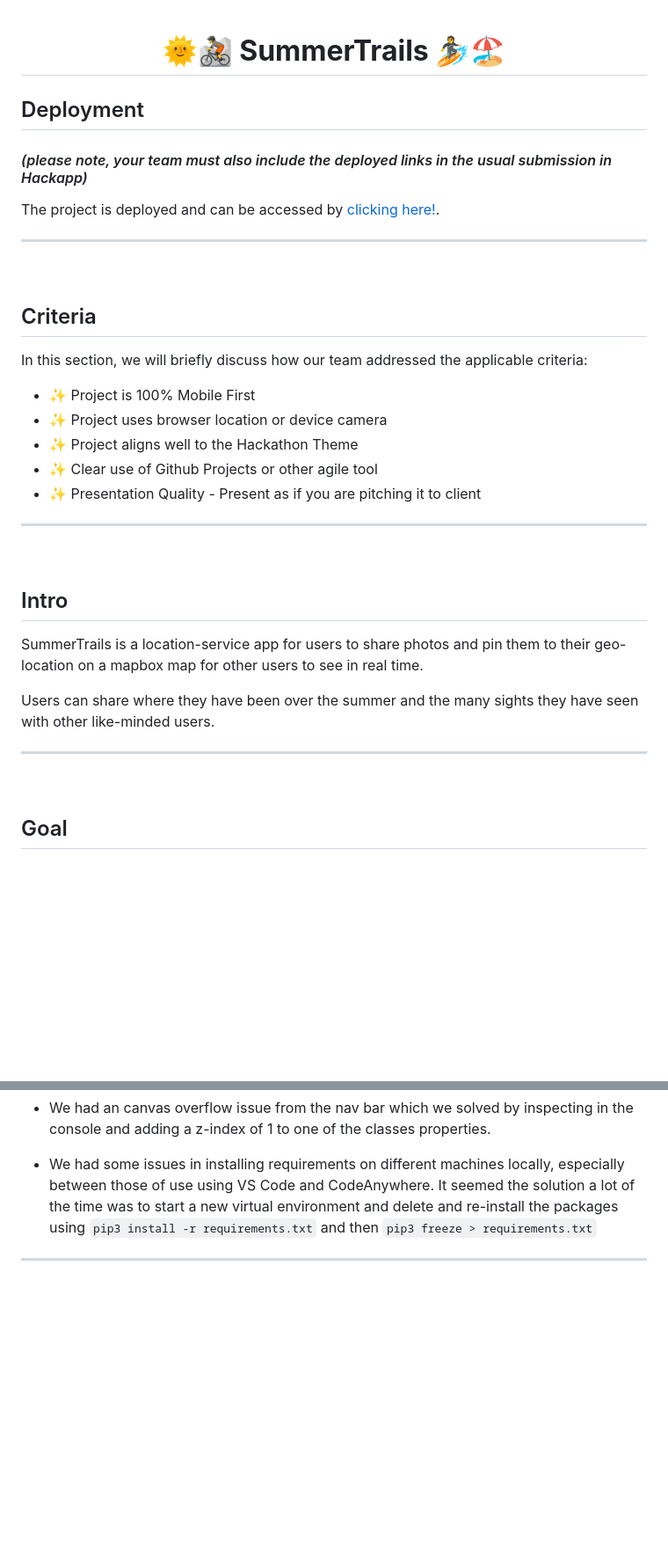
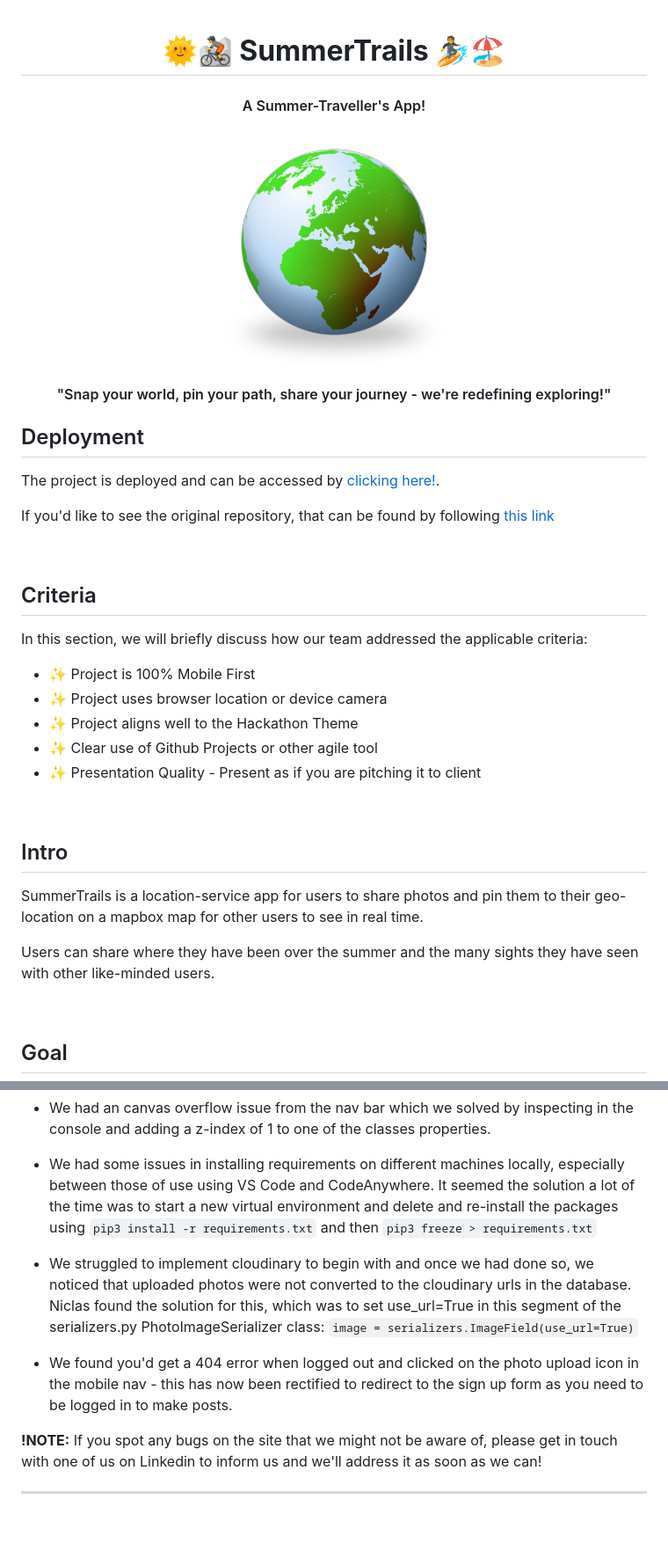
Before and after one commit to Robrowno/SummerTrails, a Markdown page: README.md, 2 parts joined by grey strips. Shown: that part at 88% size. Rendered like a GitHub page; pictures changed too: static/assets/images/globe.png (added); blank space fills up the shorter version.

```diff
--- a/README.md
+++ b/README.md
@@ -1,12 +1,19 @@
 <h1 align="center"><strong>🌞🚵 SummerTrails 🏄🏖️</strong>
 </h1>
 
+<h4 align="center">A Summer-Traveller's App!</h2>
+
+<p align="center">
+<img height="300px" width="300px" src="./static/assets/images/globe.png">
+</p>
+<p align="center">"Snap your world, pin your path, share your journey - we're redefining exploring!"</p>
+
 ## Deployment
-#### _(please note, your team must also include the deployed links in the usual submission in Hackapp)_
+
 The project is deployed and can be accessed by [clicking here!](https://summertrails-heroku-dd7388a15196.herokuapp.com/).
 
+If you'd like to see the original repository, that can be found by following [this link](https://github.com/Robrowno/SummerTrails)
 
----
 &nbsp;
 
 ## Criteria
@@ -18,7 +25,7 @@ In this section, we will briefly discuss how our team addressed the applicable c
 - ✨ Clear use of Github Projects or other agile tool
 - ✨ Presentation Quality - Present as if you are pitching it to client
 
----
+
 &nbsp;
 
 ## Intro
@@ -28,7 +35,7 @@ SummerTrails is a location-service app for users to share photos and pin them to
 Users can share where they have been over the summer and the many sights they have seen with other like-minded users.
 
 
----
+
 &nbsp;
 
 ## Goal
@@ -120,6 +176,14 @@ The following technology has been used for this application:
 - We had an canvas overflow issue from the nav bar which we solved by inspecting in the console and adding a z-index of 1 to one of the classes properties.
 
 - We had some issues in installing requirements on different machines locally, especially between those of use using VS Code and CodeAnywhere. It seemed the solution a lot of the time was to start a new virtual environment and delete and re-install the packages using `pip3 install -r requirements.txt` and then `pip3 freeze > requirements.txt`
+
+- We struggled to implement cloudinary to begin with and once we had done so, we noticed that uploaded photos were not converted to the cloudinary urls in the database.
+Niclas found the solution for this, which was to set use_url=True in this segment of the serializers.py PhotoImageSerializer class: `image = serializers.ImageField(use_url=True)`
+
+- We found you'd get a 404 error when logged out and clicked on the photo upload icon in the mobile nav - this has now been rectified to redirect to the sign up form as you need to be logged in to make posts.
+
+
+**!NOTE:** If you spot any bugs on the site that we might not be aware of, please get in touch with one of us on Linkedin to inform us and we'll address it as soon as we can!
 
 
 
```
Also changed, not shown: other parts of README.md (+53 -2 lines), static/assets/readme-images/current-look.png (added), static/assets/readme-images/updated-wireframe.png (added), 2 other files.
